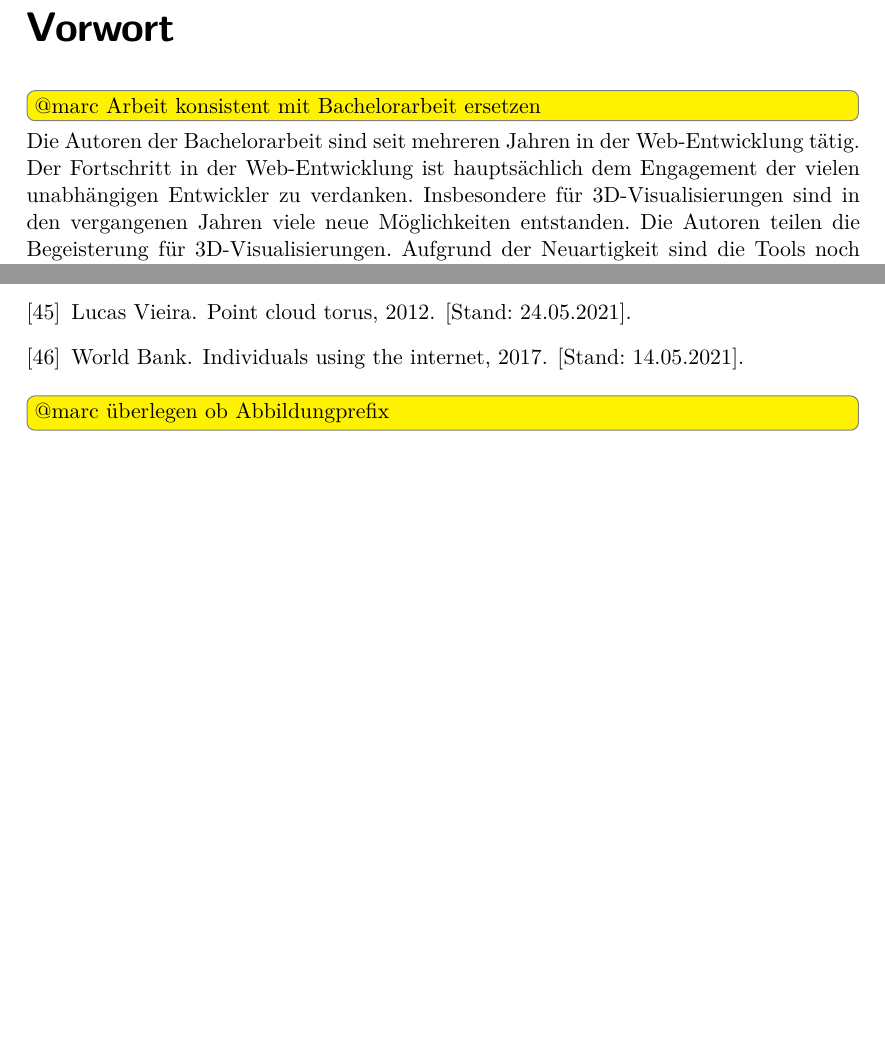
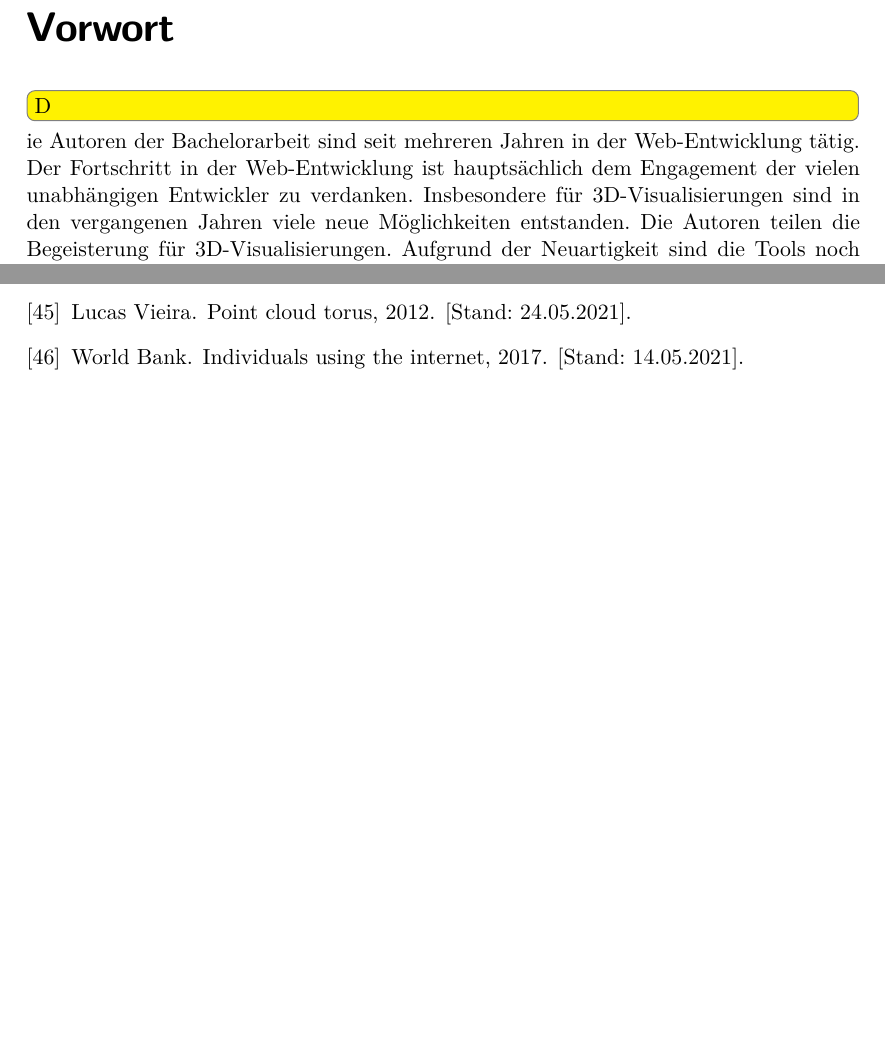
Before and after one commit to kreativwebdesign/lode, a LaTeX document (documentation/report/doc.tex, which reads documentation/report/parts/verzeichnis.tex, documentation/report/parts/vorwort.tex): two parts of pages 6 and 62 of 90 before the commit and two parts of pages 6 and 61 of 89 after it, joined at a grey line, cut so that both start at the same text, the shorter picture padded with empty space. Compiled offline with pdfLaTeX; a missing bibliography style is replaced by a similar one.

Commit message:
Remove todos

```diff
--- a/documentation/report/parts/verzeichnis.tex
+++ b/documentation/report/parts/verzeichnis.tex
@@ -15,6 +14,5 @@
 \bibliography{doc}
 \bibliographystyle{deIEEEzhaw}
 \end{RaggedRight}
-\todo[inline]{@marc überlegen ob Abbildungprefix}
 \listoffigures
 \listoftables
--- a/documentation/report/parts/vorwort.tex
+++ b/documentation/report/parts/vorwort.tex
@@ -7,7 +7,7 @@
 % !TEX encoding = UTF-8 Unicode
 % !TEX root = ../doc.tex
 
-\todo[inline]{@marc Arbeit konsistent mit Bachelorarbeit ersetzen}
+\todo[inline]
 Die Autoren der Bachelorarbeit sind seit mehreren Jahren in der Web-Entwicklung tätig. Der Fortschritt in der Web-Entwicklung ist hauptsächlich dem Engagement der vielen unabhängigen Entwickler zu verdanken.
 Insbesondere für 3D-Visualisierungen sind in den vergangenen Jahren viele neue Möglichkeiten entstanden. Die Autoren teilen die Begeisterung für 3D-Visualisierungen. Aufgrund der Neuartigkeit sind die Tools noch nicht auf dem Level der anderen Plattformen. Diese Arbeit stellt insofern einen Versuch dar, soweit dies in einem Semester möglich ist, etwas an die Community zurückzugeben und die Möglichkeiten im Web in Bezug auf 3D-Applikationen zu erweitern und zu erleichtern.
 
```
Also changed, not shown: documentation/report/parts/verzeichnis.tex (1 more changed lines).
